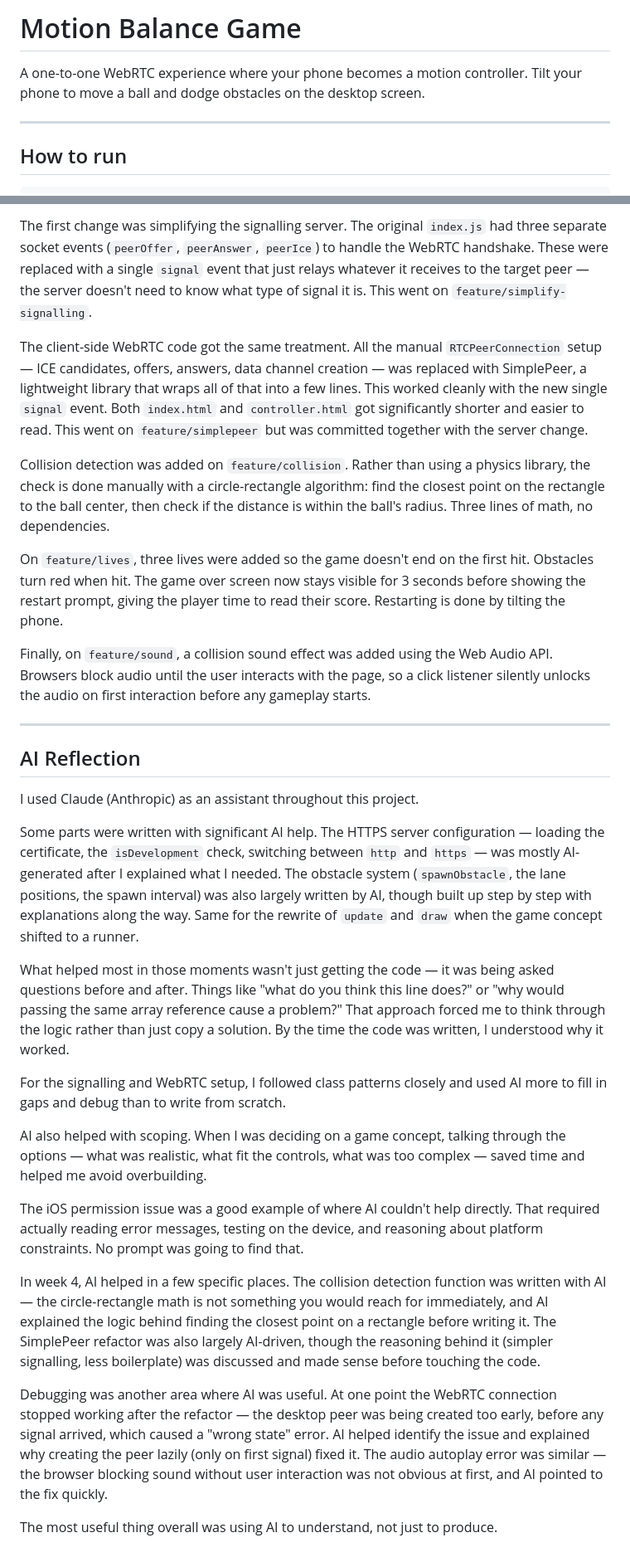
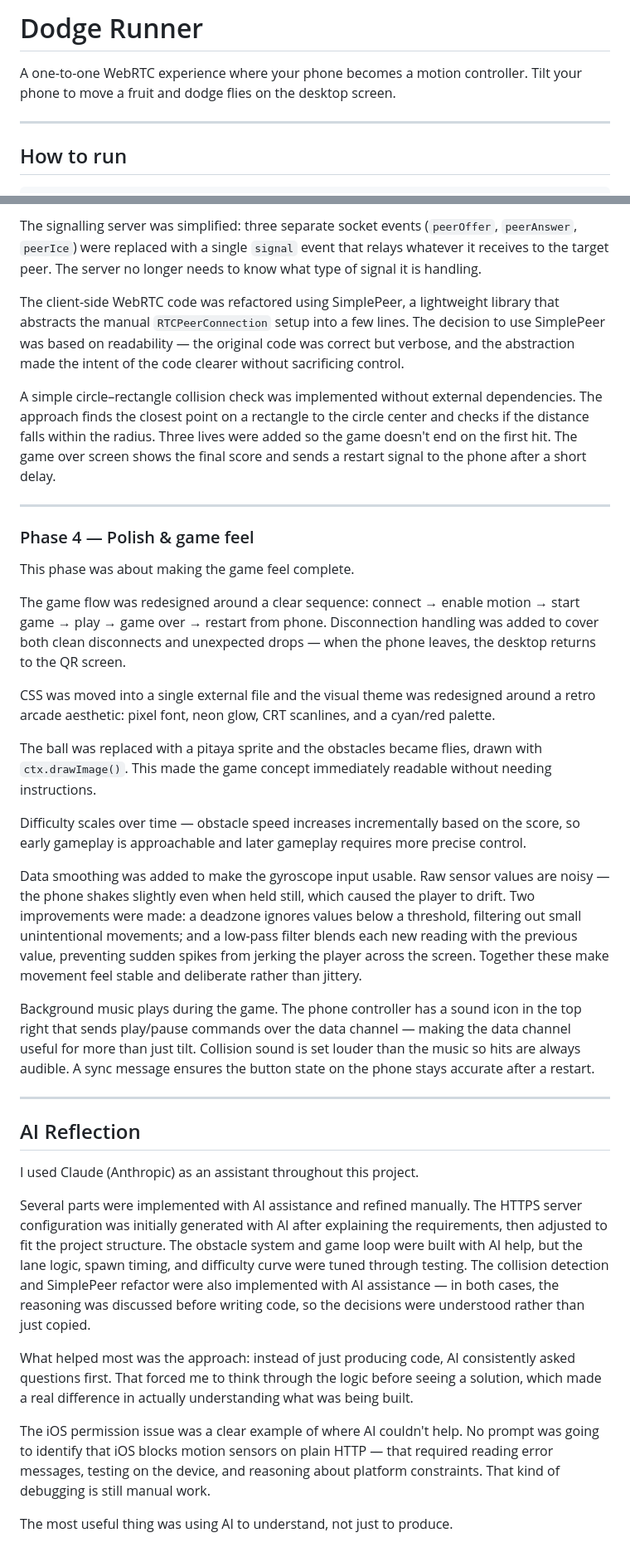
Before and after one commit to rafaelahenriques/dodge-runner, a Markdown page: README.md, 2 parts joined by grey strips. Shown at 83% size. Drawn GitHub-style.

```diff
--- a/README.md
+++ b/README.md
@@ -1,5 +1,5 @@
-# Motion Balance Game
-A one-to-one WebRTC experience where your phone becomes a motion controller. Tilt your phone to move a ball and dodge obstacles on the desktop screen.
+# Dodge Runner
+A one-to-one WebRTC experience where your phone becomes a motion controller. Tilt your phone to move a fruit and dodge flies on the desktop screen.
 
 ---
 
@@ -99,13 +92,27 @@ This week was about cleaning up the code and making the game actually playable.
 
-The first change was simplifying the signalling server. The original `index.js` had three separate socket events (`peerOffer`, `peerAnswer`, `peerIce`) to handle the WebRTC handshake. These were replaced with a single `signal` event that just relays whatever it receives to the target peer — the server doesn't need to know what type of signal it is. This went on `feature/simplify-signalling`.
+The signalling server was simplified: three separate socket events (`peerOffer`, `peerAnswer`, `peerIce`) were replaced with a single `signal` event that relays whatever it receives to the target peer. The server no longer needs to know what type of signal it is handling.
 
-The client-side WebRTC code got the same treatment. All the manual `RTCPeerConnection` setup — ICE candidates, offers, answers, data channel creation — was replaced with SimplePeer, a lightweight library that wraps all of that into a few lines. This worked cleanly with the new single `signal` event. Both `index.html` and `controller.html` got significantly shorter and easier to read. This went on `feature/simplepeer` but was committed together with the server change.
+The client-side WebRTC code was refactored using SimplePeer, a lightweight library that abstracts the manual `RTCPeerConnection` setup into a few lines. The decision to use SimplePeer was based on readability — the original code was correct but verbose, and the abstraction made the intent of the code clearer without sacrificing control.
 
-Collision detection was added on `feature/collision`. Rather than using a physics library, the check is done manually with a circle-rectangle algorithm: find the closest point on the rectangle to the ball center, then check if the distance is within the ball's radius. Three lines of math, no dependencies.
+A simple circle–rectangle collision check was implemented without external dependencies. The approach finds the closest point on a rectangle to the circle center and checks if the distance falls within the radius. Three lives were added so the game doesn't end on the first hit. The game over screen shows the final score and sends a restart signal to the phone after a short delay.
 
-On `feature/lives`, three lives were added so the game doesn't end on the first hit. Obstacles turn red when hit. The game over screen now stays visible for 3 seconds before showing the restart prompt, giving the player time to read their score. Restarting is done by tilting the phone.
+---
 
-Finally, on `feature/sound`, a collision sound effect was added using the Web Audio API. Browsers block audio until the user interacts with the page, so a click listener silently unlocks the audio on first interaction before any gameplay starts.
+### Phase 4 — Polish & game feel
+
+This phase was about making the game feel complete.
+
+The game flow was redesigned around a clear sequence: connect → enable motion → start game → play → game over → restart from phone. Disconnection handling was added to cover both clean disconnects and unexpected drops — when the phone leaves, the desktop returns to the QR screen.
+
+CSS was moved into a single external file and the visual theme was redesigned around a retro arcade aesthetic: pixel font, neon glow, CRT scanlines, and a cyan/red palette.
+
+The ball was replaced with a pitaya sprite and the obstacles became flies, drawn with `ctx.drawImage()`. This made the game concept immediately readable without needing instructions.
+
+Difficulty scales over time — obstacle speed increases incrementally based on the score, so early gameplay is approachable and later gameplay requires more precise control.
+
+Data smoothing was added to make the gyroscope input usable. Raw sensor values are noisy — the phone shakes slightly even when held still, which caused the player to drift. Two improvements were made: a deadzone ignores values below a threshold, filtering out small unintentional movements; and a low-pass filter blends each new reading with the previous value, preventing sudden spikes from jerking the player across the screen. Together these make movement feel stable and deliberate rather than jittery.
+
+Background music plays during the game. The phone controller has a sound icon in the top right that sends play/pause commands over the data channel — making the data channel useful for more than just tilt. Collision sound is set louder than the music so hits are always audible. A sync message ensures the button state on the phone stays accurate after a restart.
 
 ---
 
@@ -113,18 +120,10 @@ Finally, on `feature/sound`, a collision sound effect was added using the Web Au
 
 I used Claude (Anthropic) as an assistant throughout this project.
 
-Some parts were written with significant AI help. The HTTPS server configuration — loading the certificate, the `isDevelopment` check, switching between `http` and `https` — was mostly AI-generated after I explained what I needed. The obstacle system (`spawnObstacle`, the lane positions, the spawn interval) was also largely written by AI, though built up step by step with explanations along the way. Same for the rewrite of `update` and `draw` when the game concept shifted to a runner.
+Several parts were implemented with AI assistance and refined manually. The HTTPS server configuration was initially generated with AI after explaining the requirements, then adjusted to fit the project structure. The obstacle system and game loop were built with AI help, but the lane logic, spawn timing, and difficulty curve were tuned through testing. The collision detection and SimplePeer refactor were also implemented with AI assistance — in both cases, the reasoning was discussed before writing code, so the decisions were understood rather than just copied.
 
-What helped most in those moments wasn't just getting the code — it was being asked questions before and after. Things like "what do you think this line does?" or "why would passing the same array reference cause a problem?" That approach forced me to think through the logic rather than just copy a solution. By the time the code was written, I understood why it worked.
+What helped most was the approach: instead of just producing code, AI consistently asked questions first. That forced me to think through the logic before seeing a solution, which made a real difference in actually understanding what was being built.
 
-For the signalling and WebRTC setup, I followed class patterns closely and used AI more to fill in gaps and debug than to write from scratch.
+The iOS permission issue was a clear example of where AI couldn't help. No prompt was going to identify that iOS blocks motion sensors on plain HTTP — that required reading error messages, testing on the device, and reasoning about platform constraints. That kind of debugging is still manual work.
 
-AI also helped with scoping. When I was deciding on a game concept, talking through the options — what was realistic, what fit the controls, what was too complex — saved time and helped me avoid overbuilding.
-
-The iOS permission issue was a good example of where AI couldn't help directly. That required actually reading error messages, testing on the device, and reasoning about platform constraints. No prompt was going to find that.
-
-In week 4, AI helped in a few specific places. The collision detection function was written with AI — the circle-rectangle math is not something you would reach for immediately, and AI explained the logic behind finding the closest point on a rectangle before writing it. The SimplePeer refactor was also largely AI-driven, though the reasoning behind it (simpler signalling, less boilerplate) was discussed and made sense before touching the code.
-
-Debugging was another area where AI was useful. At one point the WebRTC connection stopped working after the refactor — the desktop peer was being created too early, before any signal arrived, which caused a "wrong state" error. AI helped identify the issue and explained why creating the peer lazily (only on first signal) fixed it. The audio autoplay error was similar — the browser blocking sound without user interaction was not obvious at first, and AI pointed to the fix quickly.
-
-The most useful thing overall was using AI to understand, not just to produce.
+The most useful thing was using AI to understand, not just to produce.
```
Also changed, not shown: other parts of README.md (+24 -31 lines).
